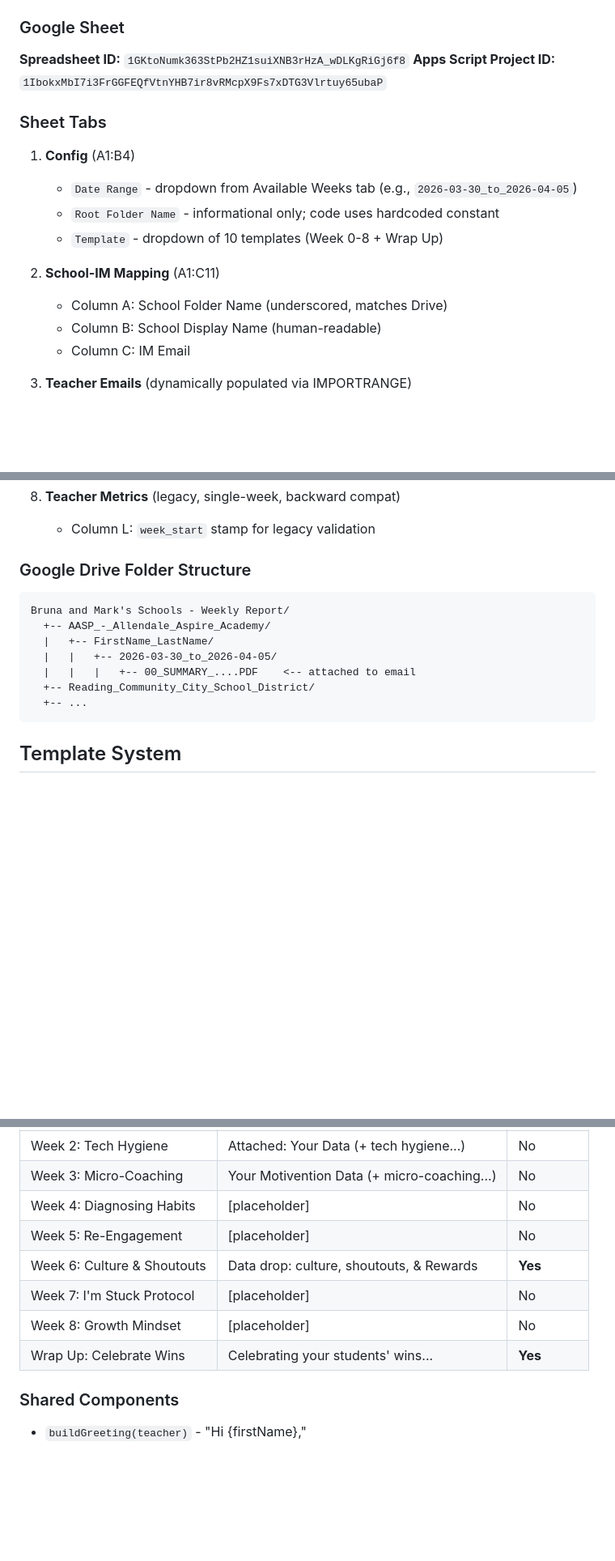
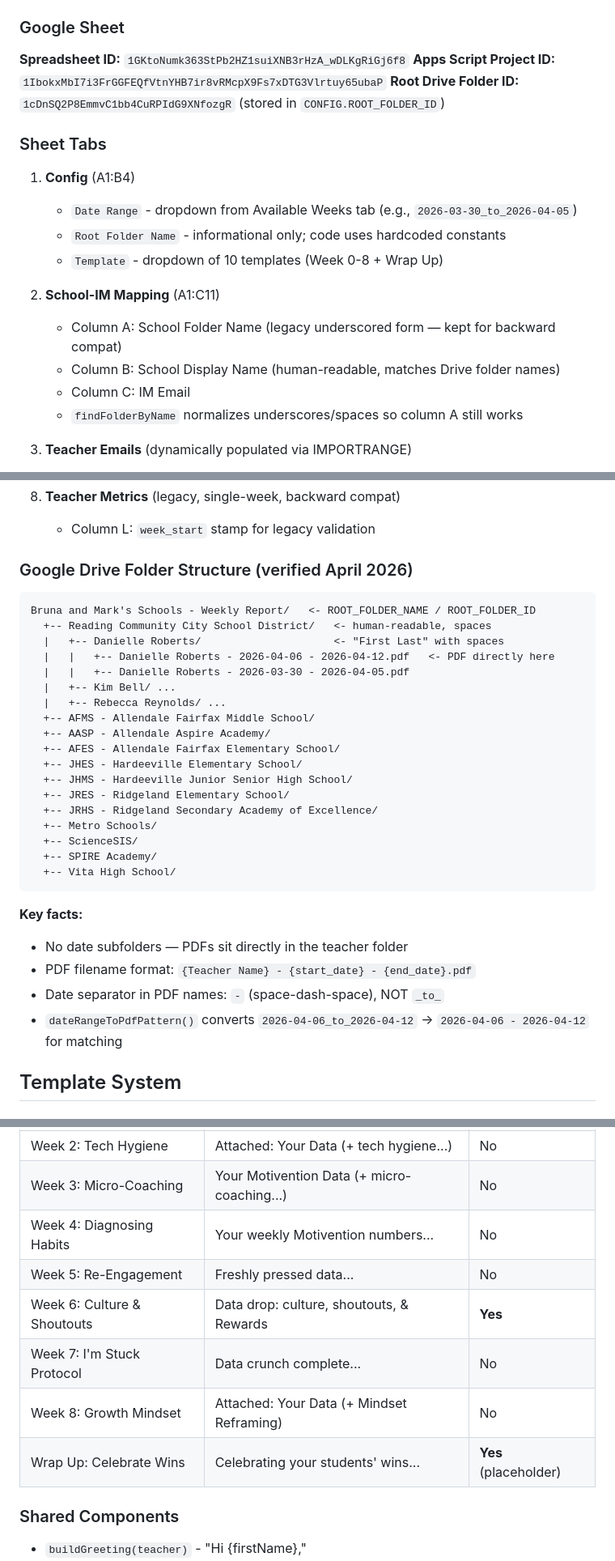
Before and after one commit to khiemdoan-studient/email-automation, a Markdown page: CLAUDE.md, 3 parts joined by grey strips. Shown at 81% size. Drawn GitHub-style; blank space fills up the shorter version.

````diff
--- a/CLAUDE.md
+++ b/CLAUDE.md
@@ -28,18 +30,20 @@ Google Sheet (8 tabs)  -->  Apps Script  -->  Gmail Drafts + PDF attachments
 
 **Spreadsheet ID:** `1GKtoNumk363StPb2HZ1suiXNB3rHzA_wDLKgRiGj6f8`
 **Apps Script Project ID:** `1IbokxMbI7i3FrGGFEQfVtnYHB7ir8vRMcpX9Fs7xDTG3Vlrtuy65ubaP`
+**Root Drive Folder ID:** `1cDnSQ2P8EmmvC1bb4CuRPIdG9XNfozgR` (stored in `CONFIG.ROOT_FOLDER_ID`)
 
 ### Sheet Tabs
 
 1. **Config** (A1:B4)
    - `Date Range` - dropdown from Available Weeks tab (e.g., `2026-03-30_to_2026-04-05`)
-   - `Root Folder Name` - informational only; code uses hardcoded constant
+   - `Root Folder Name` - informational only; code uses hardcoded constants
    - `Template` - dropdown of 10 templates (Week 0-8 + Wrap Up)
 
 2. **School-IM Mapping** (A1:C11)
-   - Column A: School Folder Name (underscored, matches Drive)
-   - Column B: School Display Name (human-readable)
+   - Column A: School Folder Name (legacy underscored form — kept for backward compat)
+   - Column B: School Display Name (human-readable, matches Drive folder names)
    - Column C: IM Email
+   - `findFolderByName` normalizes underscores/spaces so column A still works
 
 3. **Teacher Emails** (dynamically populated via IMPORTRANGE)
    - Key columns: Campus (C/2), Teacher First (Y/24), Last (Z/25), Email (AA/26)
@@ -64,17 +68,34 @@ Google Sheet (8 tabs)  -->  Apps Script  -->  Gmail Drafts + PDF attachments
 8. **Teacher Metrics** (legacy, single-week, backward compat)
    - Column L: `week_start` stamp for legacy validation
 
-### Google Drive Folder Structure
+### Google Drive Folder Structure (verified April 2026)
 
 ```
-Bruna and Mark's Schools - Weekly Report/
-  +-- AASP_-_Allendale_Aspire_Academy/
-  |   +-- FirstName_LastName/
-  |   |   +-- 2026-03-30_to_2026-04-05/
-  |   |   |   +-- 00_SUMMARY_....PDF    <-- attached to email
-  +-- Reading_Community_City_School_District/
-  +-- ...
+Bruna and Mark's Schools - Weekly Report/   <- ROOT_FOLDER_NAME / ROOT_FOLDER_ID
+  +-- Reading Community City School District/   <- human-readable, spaces
+  |   +-- Danielle Roberts/                     <- "First Last" with spaces
+  |   |   +-- Danielle Roberts - 2026-04-06 - 2026-04-12.pdf   <- PDF directly here
+  |   |   +-- Danielle Roberts - 2026-03-30 - 2026-04-05.pdf
+  |   +-- Kim Bell/ ...
+  |   +-- Rebecca Reynolds/ ...
+  +-- AFMS - Allendale Fairfax Middle School/
+  +-- AASP - Allendale Aspire Academy/
+  +-- AFES - Allendale Fairfax Elementary School/
+  +-- JHES - Hardeeville Elementary School/
+  +-- JHMS - Hardeeville Junior Senior High School/
+  +-- JRES - Ridgeland Elementary School/
+  +-- JRHS - Ridgeland Secondary Academy of Excellence/
+  +-- Metro Schools/
+  +-- ScienceSIS/
+  +-- SPIRE Academy/
+  +-- Vita High School/
 ```
+
+**Key facts:**
+- No date subfolders — PDFs sit directly in the teacher folder
+- PDF filename format: `{Teacher Name} - {start_date} - {end_date}.pdf`
+- Date separator in PDF names: ` - ` (space-dash-space), NOT `_to_`
+- `dateRangeToPdfPattern()` converts `2026-04-06_to_2026-04-12` -> `2026-04-06 - 2026-04-12` for matching
 
 ## Template System
 
@@ -88,12 +109,12 @@ Bruna and Mark's Schools - Weekly Report/
 | Week 1: Goals & Monitoring | Your data is served... | No |
 | Week 2: Tech Hygiene | Attached: Your Data (+ tech hygiene...) | No |
 | Week 3: Micro-Coaching | Your Motivention Data (+ micro-coaching...) | No |
-| Week 4: Diagnosing Habits | [placeholder] | No |
-| Week 5: Re-Engagement | [placeholder] | No |
+| Week 4: Diagnosing Habits | Your weekly Motivention numbers... | No |
+| Week 5: Re-Engagement | Freshly pressed data... | No |
 | Week 6: Culture & Shoutouts | Data drop: culture, shoutouts, & Rewards | **Yes** |
-| Week 7: I'm Stuck Protocol | [placeholder] | No |
-| Week 8: Growth Mindset | [placeholder] | No |
-| Wrap Up: Celebrate Wins | Celebrating your students' wins... | **Yes** |
+| Week 7: I'm Stuck Protocol | Data crunch complete... | No |
+| Week 8: Growth Mindset | Attached: Your Data (+ Mindset Reframing) | No |
+| Wrap Up: Celebrate Wins | Celebrating your students' wins... | **Yes** (placeholder) |
 
 ### Shared Components
 - `buildGreeting(teacher)` - "Hi {firstName},"
````
Also changed, not shown: other parts of CLAUDE.md (+72 -10 lines).
